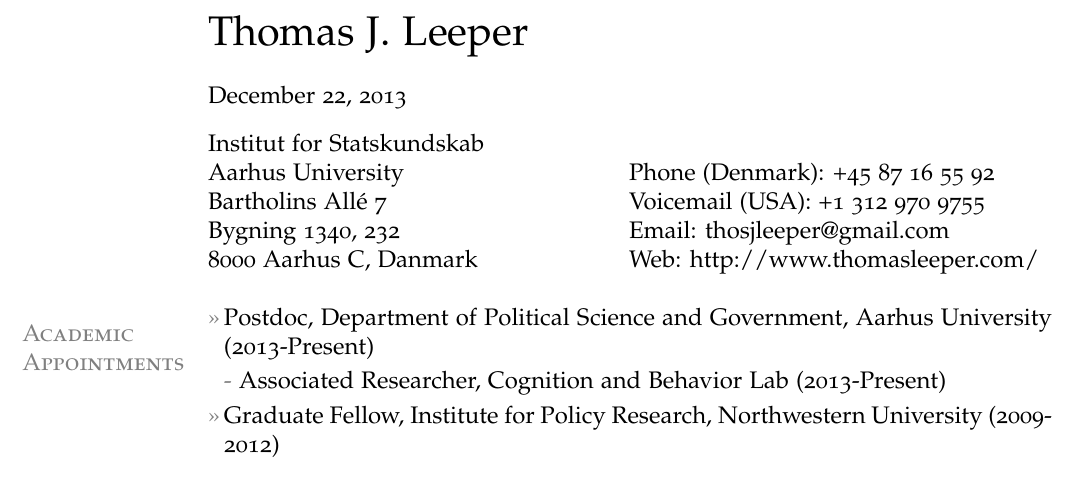
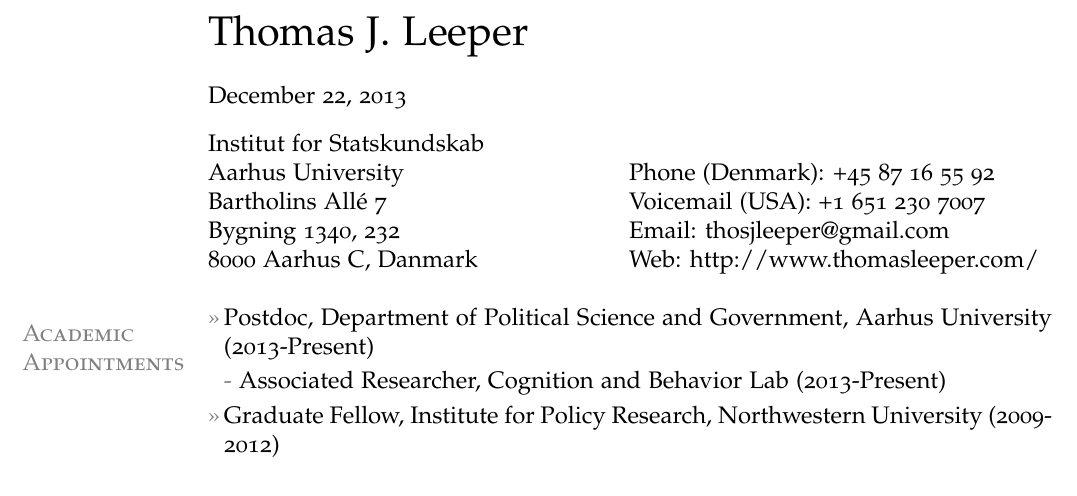
Before and after one commit to leeper/leeper.github.io, a LaTeX CV (cv/cv.tex): part of page 1 of 7, cut so that both start at the same text. Compiled offline with pdfLaTeX.

Commit message:
Update cv.tex

```diff
--- a/cv/cv.tex
+++ b/cv/cv.tex
@@ -44,7 +44,7 @@
 \end{minipage}
 \begin{minipage}[b]{0.5\linewidth}
 Phone (Denmark): +45 87 16 55 92\\
-Voicemail (USA): +1 312 970 9755\\
+Voicemail (USA): +1 651 230 7007\\
 Email: \href{mailto:thosjleeper@gmail.com}{thosjleeper@gmail.com}\\
 Web: \href{http://www.thomasleeper.com/}{http://www.thomasleeper.com/}\\
 \end{minipage}
```
